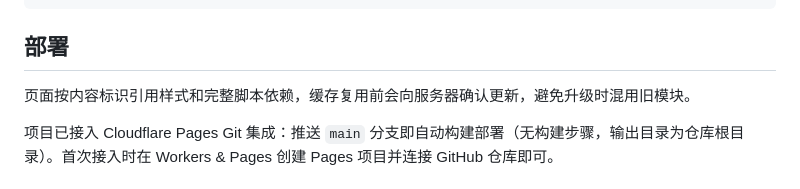
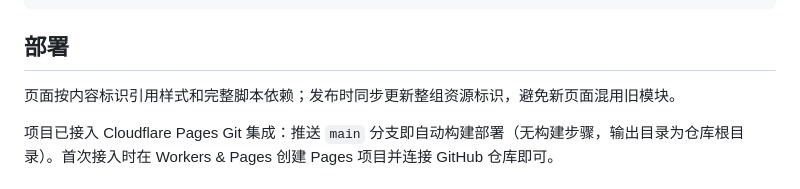
Before and after one commit to heyhey-yoyo/qpcr-tools, a Markdown page: README.md, the part around the change. GitHub-like rendering.

Commit message:
docs: clarify hosted cache overrides and release asset identifiers

```diff
--- a/README.md
+++ b/README.md
@@ -89,7 +89,7 @@ python -m http.server 8000
 
 ## 部署
 
-页面按内容标识引用样式和完整脚本依赖，缓存复用前会向服务器确认更新，避免升级时混用旧模块。
+页面按内容标识引用样式和完整脚本依赖；发布时同步更新整组资源标识，避免新页面混用旧模块。
 
 项目已接入 Cloudflare Pages Git 集成：推送 `main` 分支即自动构建部署（无构建步骤，输出目录为仓库根目录）。首次接入时在 Workers & Pages 创建 Pages 项目并连接 GitHub 仓库即可。
 
```
Also changed, not shown: AGENTS.md (+2 -0 lines).
